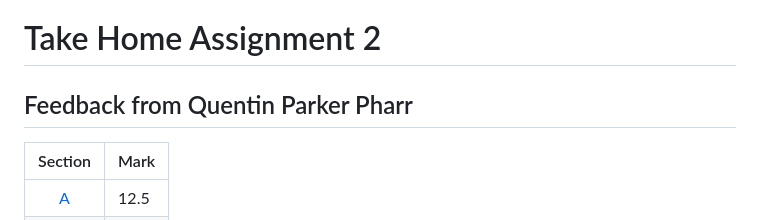
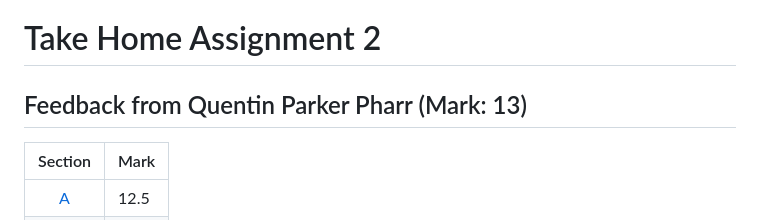
Before and after one commit to minghongx/graduate-diploma-in-philosophy, a Markdown page: mind-and-world/tha2.md, the part around the change printed below. Drawn GitHub-style.

Commit message:
Put mark in title

```diff
--- a/mind-and-world/tha2.md
+++ b/mind-and-world/tha2.md
@@ -1,6 +1,6 @@
 # Take Home Assignment 2
 
-## Feedback from Quentin Parker Pharr
+## Feedback from Quentin Parker Pharr (Mark: 13)
 
 | Section | Mark
 | :-: | ---
```
Also changed, not shown: other parts of mind-and-world/tha2.md (+2 -3 lines), mind-and-world/essay.md (+3 -4 lines), mind-and-world/tha1.md (+3 -4 lines).
